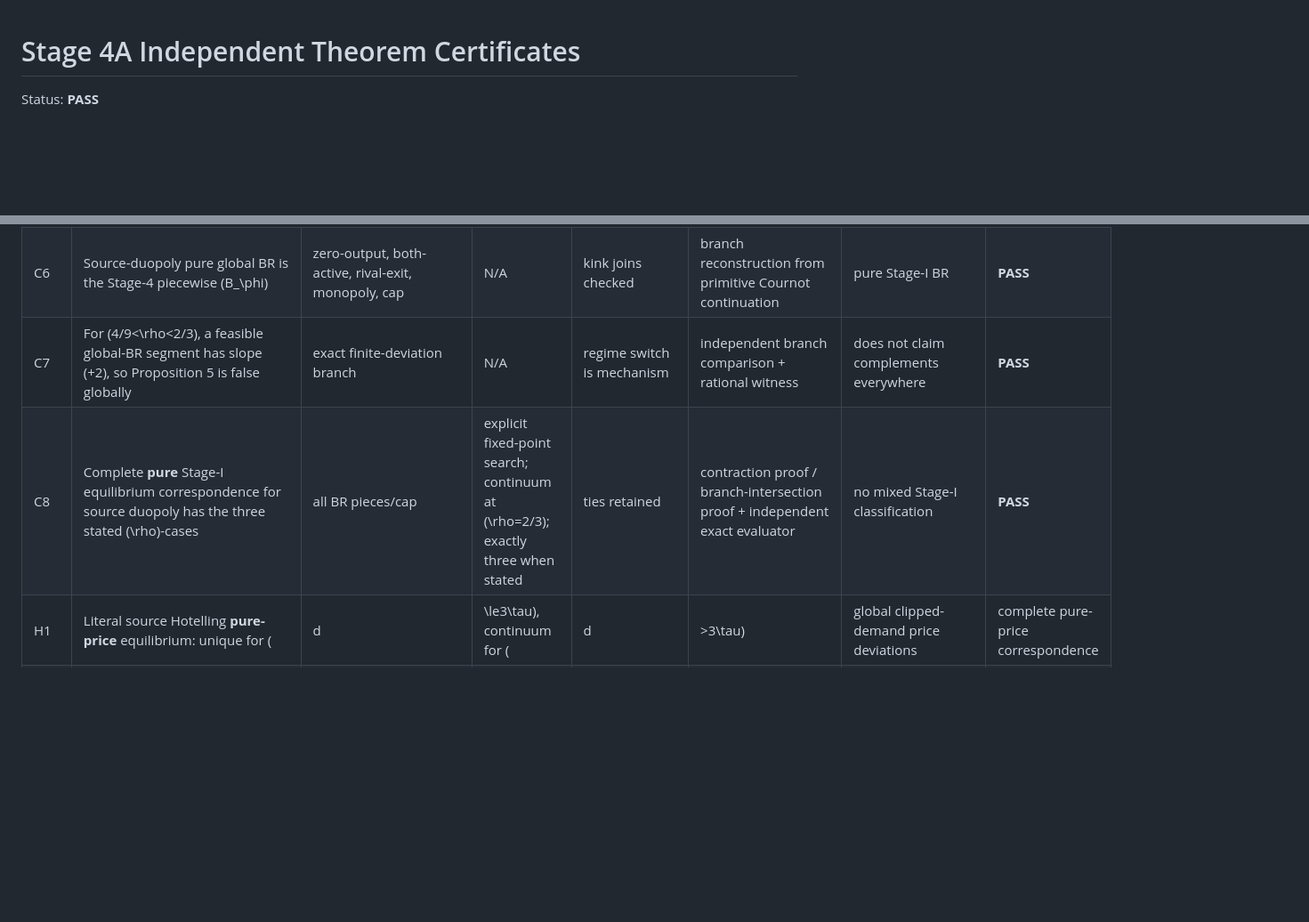
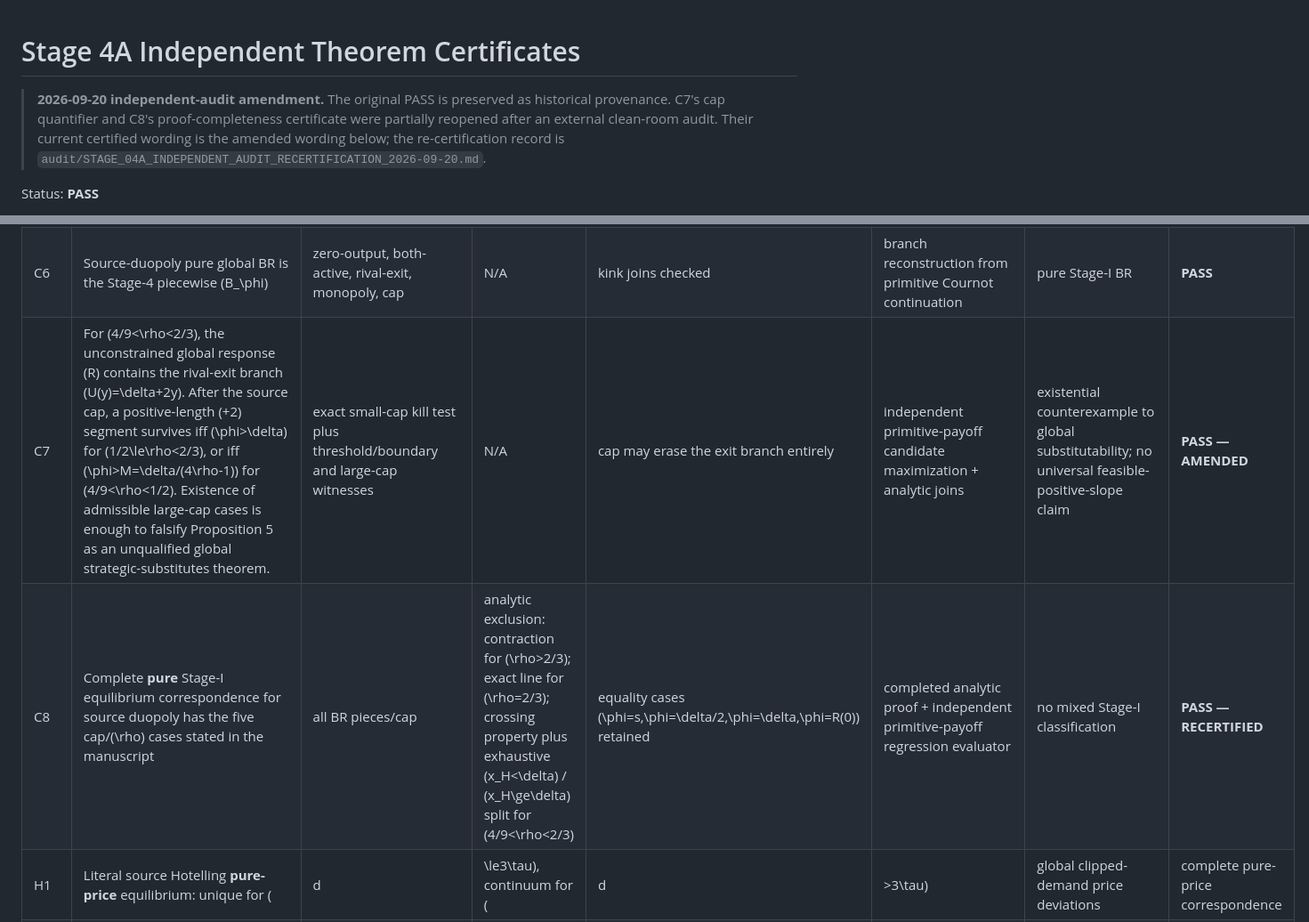
Before and after one commit to ryotamatsuki/shy-stenbacka-correction, a Markdown page: audit/stage04a_theorem_certificates.md, 2 parts joined by grey strips. Shown at 89% size. GitHub-like rendering; blank space fills up the shorter version.

Commit message:
Recertify Stage 4A C7/C8 certificates after independent audit

```diff
--- a/audit/stage04a_theorem_certificates.md
+++ b/audit/stage04a_theorem_certificates.md
@@ -1,4 +1,6 @@
 # Stage 4A Independent Theorem Certificates
+
+> **2026-09-20 independent-audit amendment.** The original PASS is preserved as historical provenance. C7's cap quantifier and C8's proof-completeness certificate were partially reopened after an external clean-room audit. Their current certified wording is the amended wording below; the re-certification record is `audit/STAGE_04A_INDEPENDENT_AUDIT_RECERTIFICATION_2026-09-20.md`.
 
 Status: **PASS**
 
@@ -19,8 +21,8 @@ Independent evidence:
 | C4 | \(i_C^*\) is weakly decreasing in \(N\); interior branch strictly decreases for \(N>1\) | cap/interior branches | N/A | cap flatness recorded | exact independent derivative factorization | \(N\) interpreted through continuous extension for sign proof | **PASS** |
 | C5 | Cournot \(\phi\)-comparative statics are piecewise: outsourced number rises with cap on full-outsourcing branch and falls on interior branch; fraction is weakly decreasing | both cap/interior branches | N/A | switching boundary checked | direct differentiation | source functional form | **PASS** |
 | C6 | Source-duopoly pure global BR is the Stage-4 piecewise \(B_\phi\) | zero-output, both-active, rival-exit, monopoly, cap | N/A | kink joins checked | branch reconstruction from primitive Cournot continuation | pure Stage-I BR | **PASS** |
-| C7 | For \(4/9<\rho<2/3\), a feasible global-BR segment has slope \(+2\), so Proposition 5 is false globally | exact finite-deviation branch | N/A | regime switch is mechanism | independent branch comparison + rational witness | does not claim complements everywhere | **PASS** |
-| C8 | Complete **pure** Stage-I equilibrium correspondence for source duopoly has the three stated \(\rho\)-cases | all BR pieces/cap | explicit fixed-point search; continuum at \(\rho=2/3\); exactly three when stated | ties retained | contraction proof / branch-intersection proof + independent exact evaluator | no mixed Stage-I classification | **PASS** |
+| C7 | For \(4/9<\rho<2/3\), the unconstrained global response \(R\) contains the rival-exit branch \(U(y)=\delta+2y\). After the source cap, a positive-length \(+2\) segment survives iff \(\phi>\delta\) for \(1/2\le\rho<2/3\), or iff \(\phi>M=\delta/(4\rho-1)\) for \(4/9<\rho<1/2\). Existence of admissible large-cap cases is enough to falsify Proposition 5 as an unqualified global strategic-substitutes theorem. | exact small-cap kill test plus threshold/boundary and large-cap witnesses | N/A | cap may erase the exit branch entirely | independent primitive-payoff candidate maximization + analytic joins | existential counterexample to global substitutability; no universal feasible-positive-slope claim | **PASS — AMENDED** |
+| C8 | Complete **pure** Stage-I equilibrium correspondence for source duopoly has the five cap/\(\rho\) cases stated in the manuscript | all BR pieces/cap | analytic exclusion: contraction for \(\rho>2/3\); exact line for \(\rho=2/3\); crossing property plus exhaustive \(x_H<\delta\) / \(x_H\ge\delta\) split for \(4/9<\rho<2/3\) | equality cases \(\phi=s,\phi=\delta/2,\phi=\delta,\phi=R(0)\) retained | completed analytic proof + independent primitive-payoff regression evaluator | no mixed Stage-I classification | **PASS — RECERTIFIED** |
 | H1 | Literal source Hotelling **pure-price** equilibrium: unique for \(|d|\le3\tau\), continuum for \(|d|>3\tau\) | global clipped-demand price deviations | complete pure-price correspondence | zero-demand high-cost indifference explicitly changes opponent price/profit | clean-room price-BR derivation | no mixed-price classification | **PASS** |
 | H2 | Every \(p<c\) is weakly dominated by \(p=c\) | all rival prices / all demand regimes | N/A | zero-demand equality included | primitive payoff sign argument | does not imply all-weak-dominance refinement | **PASS** |
 | H2b | \(p=c\) is weakly dominated by every fixed \(p=c+\varepsilon\), \(\varepsilon>0\) | all rival prices | N/A | this kills prior “undominated-price” label | independent primitive payoff attack | dominance chains beyond this are not used | **PASS** |
```
